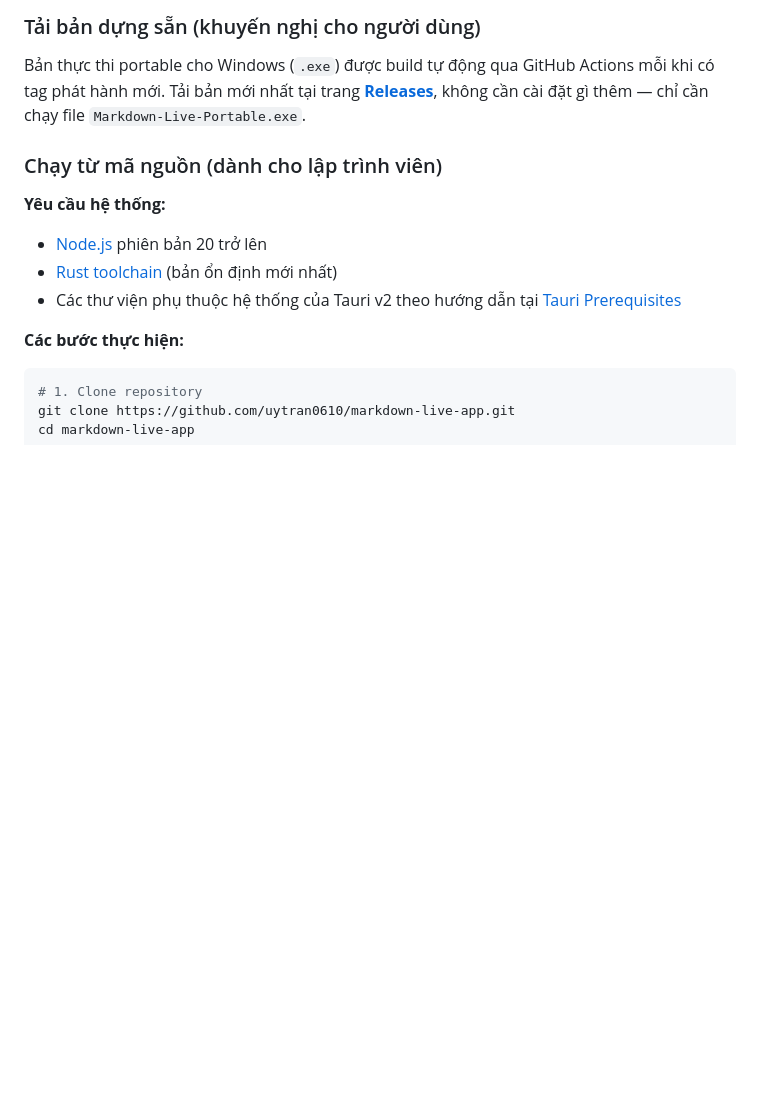
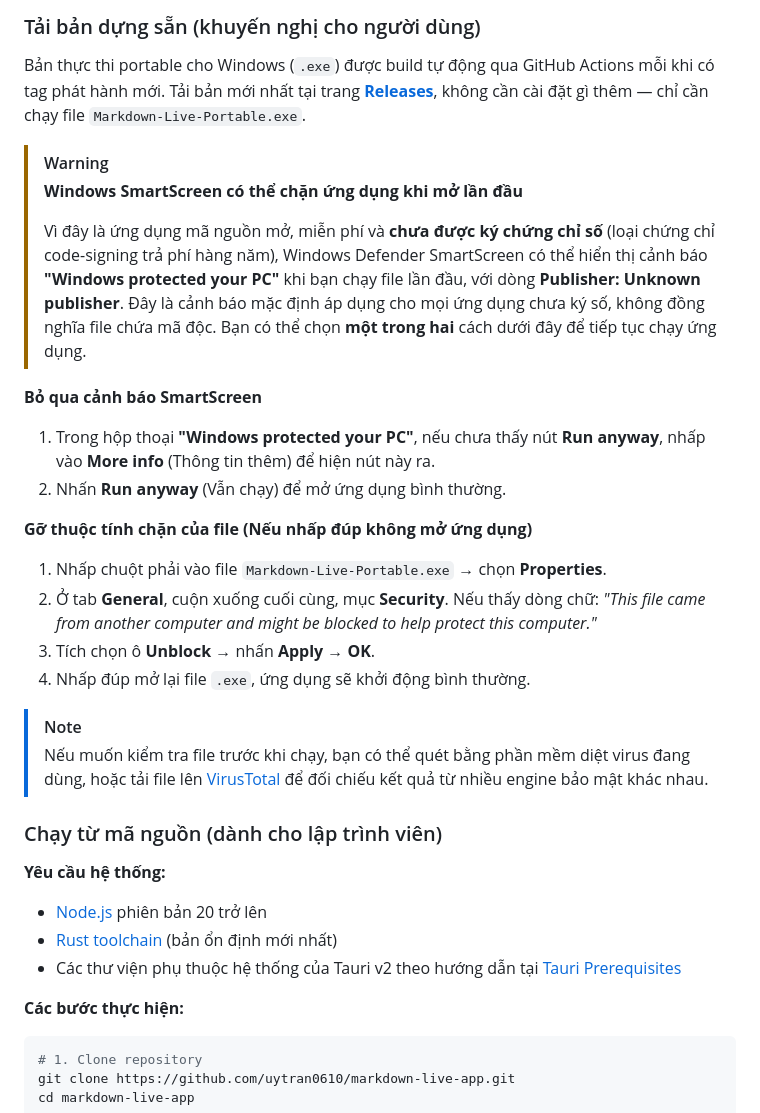
Before and after one commit to UyTran0610/markdown-live-app, a Markdown page: README.md, the part around the change. Rendered like a GitHub page; blank space fills up the shorter version.

```diff
--- a/README.md
+++ b/README.md
@@ -81,6 +81,26 @@ Markdown Live được thiết kế với mục tiêu tối ưu hiệu năng b
 ### Tải bản dựng sẵn (khuyến nghị cho người dùng)
 
 Bản thực thi portable cho Windows (`.exe`) được build tự động qua GitHub Actions mỗi khi có tag phát hành mới. Tải bản mới nhất tại trang **[Releases](https://github.com/uytran0610/markdown-live-app/releases)**, không cần cài đặt gì thêm — chỉ cần chạy file `Markdown-Live-Portable.exe`.
+
+> [!WARNING]
+> **Windows SmartScreen có thể chặn ứng dụng khi mở lần đầu**
+>
+> Vì đây là ứng dụng mã nguồn mở, miễn phí và **chưa được ký chứng chỉ số** (loại chứng chỉ code-signing trả phí hàng năm), Windows Defender SmartScreen có thể hiển thị cảnh báo **"Windows protected your PC"** khi bạn chạy file lần đầu, với dòng **Publisher: Unknown publisher**. Đây là cảnh báo mặc định áp dụng cho mọi ứng dụng chưa ký số, không đồng nghĩa file chứa mã độc. Bạn có thể chọn **một trong hai** cách dưới đây để tiếp tục chạy ứng dụng.
+
+**Bỏ qua cảnh báo SmartScreen**
+
+1. Trong hộp thoại **"Windows protected your PC"**, nếu chưa thấy nút **Run anyway**, nhấp vào **More info** (Thông tin thêm) để hiện nút này ra.
+2. Nhấn **Run anyway** (Vẫn chạy) để mở ứng dụng bình thường.
+
+**Gỡ thuộc tính chặn của file (Nếu nhấp đúp không mở ứng dụng)**
+
+1. Nhấp chuột phải vào file `Markdown-Live-Portable.exe` → chọn **Properties**.
+2. Ở tab **General**, cuộn xuống cuối cùng, mục **Security**. Nếu thấy dòng chữ: *"This file came from another computer and might be blocked to help protect this computer."*
+3. Tích chọn ô **Unblock** → nhấn **Apply** → **OK**.
+4. Nhấp đúp mở lại file `.exe`, ứng dụng sẽ khởi động bình thường.
+
+> [!NOTE]
+> Nếu muốn kiểm tra file trước khi chạy, bạn có thể quét bằng phần mềm diệt virus đang dùng, hoặc tải file lên [VirusTotal](https://www.virustotal.com/) để đối chiếu kết quả từ nhiều engine bảo mật khác nhau.
 
 ### Chạy từ mã nguồn (dành cho lập trình viên)
 
```
